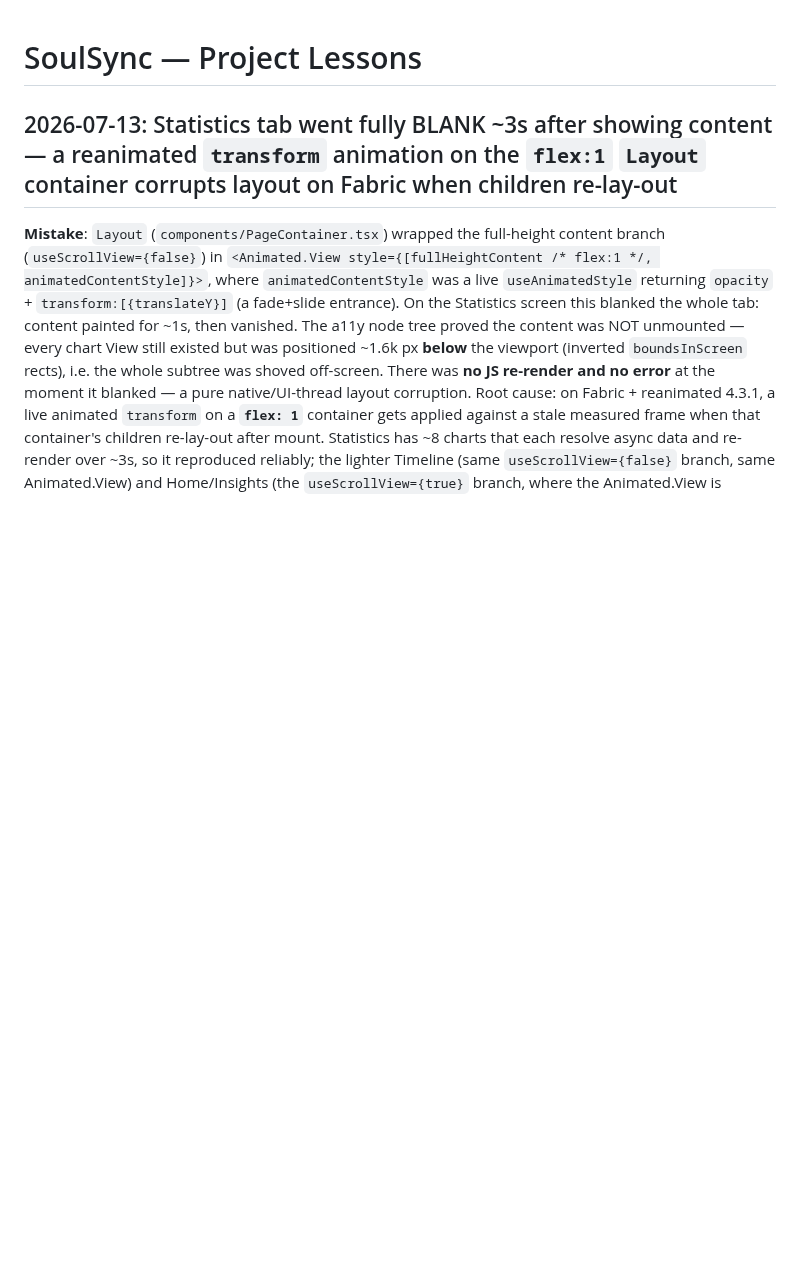
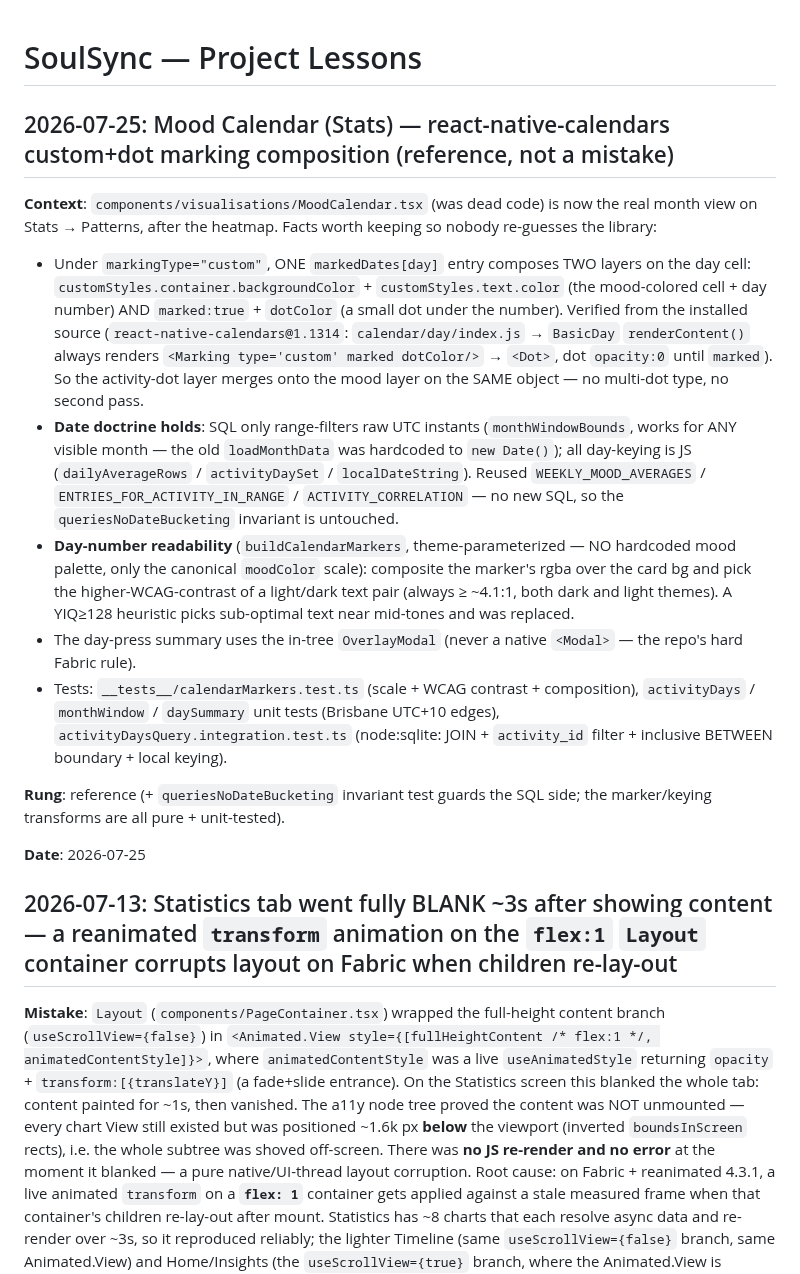
Before and after one commit to Antimatter543/mood-tracker, a Markdown page: frontend/tasks/lessons.md, the part around the change. Rendered like a GitHub page; blank space fills up the shorter version.

Commit message:
docs(soulsync): note mood-calendar rn-calendars custom+dot marking + date doctrine
Co-Authored-By: Claude Fable 5 <noreply@anthropic.com>

```diff
--- a/frontend/tasks/lessons.md
+++ b/frontend/tasks/lessons.md
@@ -1,4 +1,17 @@
 # SoulSync — Project Lessons
+
+## 2026-07-25: Mood Calendar (Stats) — react-native-calendars custom+dot marking composition (reference, not a mistake)
+
+**Context**: `components/visualisations/MoodCalendar.tsx` (was dead code) is now the real month view on Stats → Patterns, after the heatmap. Facts worth keeping so nobody re-guesses the library:
+- Under `markingType="custom"`, ONE `markedDates[day]` entry composes TWO layers on the day cell: `customStyles.container.backgroundColor` + `customStyles.text.color` (the mood-colored cell + day number) AND `marked:true` + `dotColor` (a small dot under the number). Verified from the installed source (`react-native-calendars@1.1314`: `calendar/day/index.js` → `BasicDay` `renderContent()` always renders `<Marking type='custom' marked dotColor/>` → `<Dot>`, dot `opacity:0` until `marked`). So the activity-dot layer merges onto the mood layer on the SAME object — no multi-dot type, no second pass.
+- **Date doctrine holds**: SQL only range-filters raw UTC instants (`monthWindowBounds`, works for ANY visible month — the old `loadMonthData` was hardcoded to `new Date()`); all day-keying is JS (`dailyAverageRows` / `activityDaySet` / `localDateString`). Reused `WEEKLY_MOOD_AVERAGES` / `ENTRIES_FOR_ACTIVITY_IN_RANGE` / `ACTIVITY_CORRELATION` — no new SQL, so the `queriesNoDateBucketing` invariant is untouched.
+- **Day-number readability** (`buildCalendarMarkers`, theme-parameterized — NO hardcoded mood palette, only the canonical `moodColor` scale): composite the marker's rgba over the card bg and pick the higher-WCAG-contrast of a light/dark text pair (always ≥ ~4.1:1, both dark and light themes). A YIQ≥128 heuristic picks sub-optimal text near mid-tones and was replaced.
+- The day-press summary uses the in-tree `OverlayModal` (never a native `<Modal>` — the repo's hard Fabric rule).
+- Tests: `__tests__/calendarMarkers.test.ts` (scale + WCAG contrast + composition), `activityDays` / `monthWindow` / `daySummary` unit tests (Brisbane UTC+10 edges), `activityDaysQuery.integration.test.ts` (node:sqlite: JOIN + `activity_id` filter + inclusive BETWEEN boundary + local keying).
+
+**Rung**: reference (+ `queriesNoDateBucketing` invariant test guards the SQL side; the marker/keying transforms are all pure + unit-tested).
+
+**Date**: 2026-07-25
 
 ## 2026-07-13: Statistics tab went fully BLANK ~3s after showing content — a reanimated `transform` animation on the `flex:1` `Layout` container corrupts layout on Fabric when children re-lay-out
 
```
